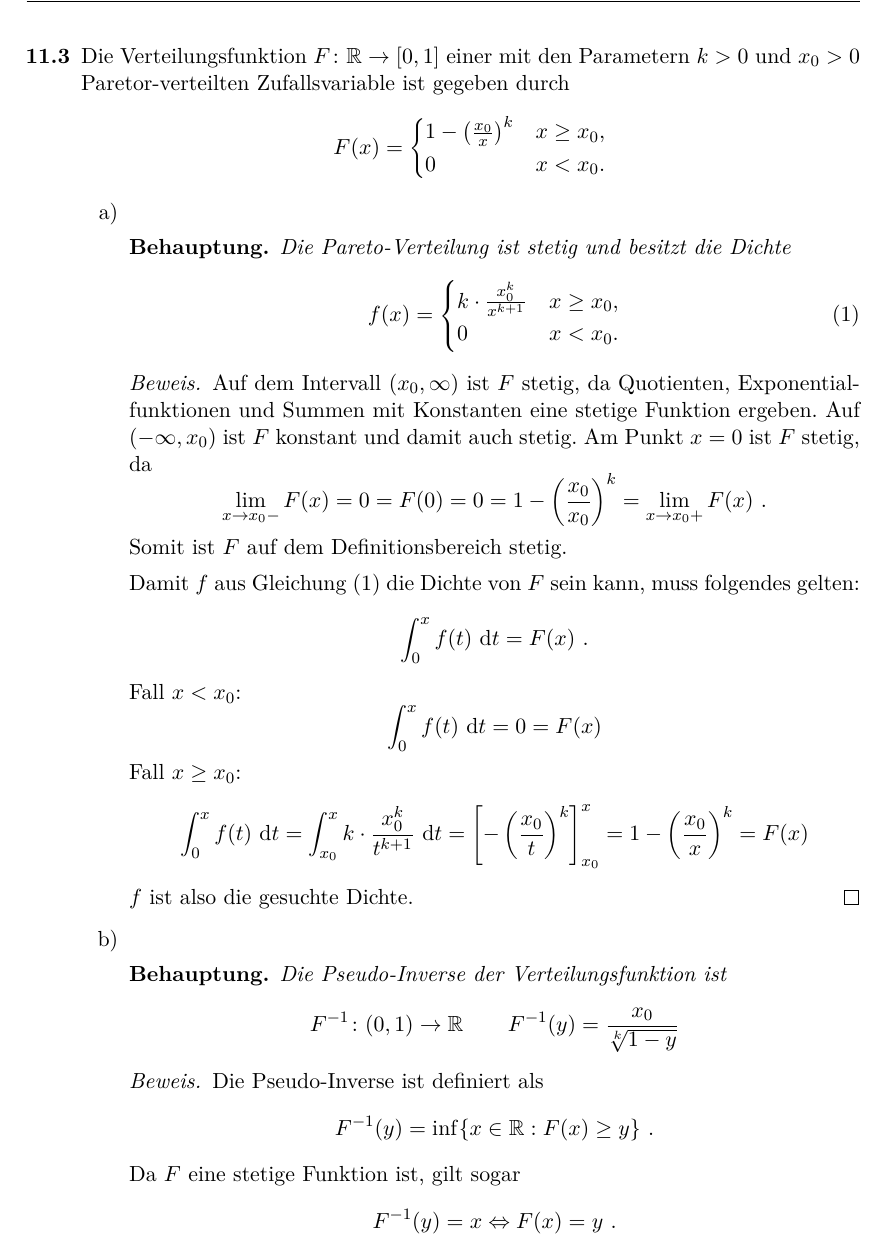
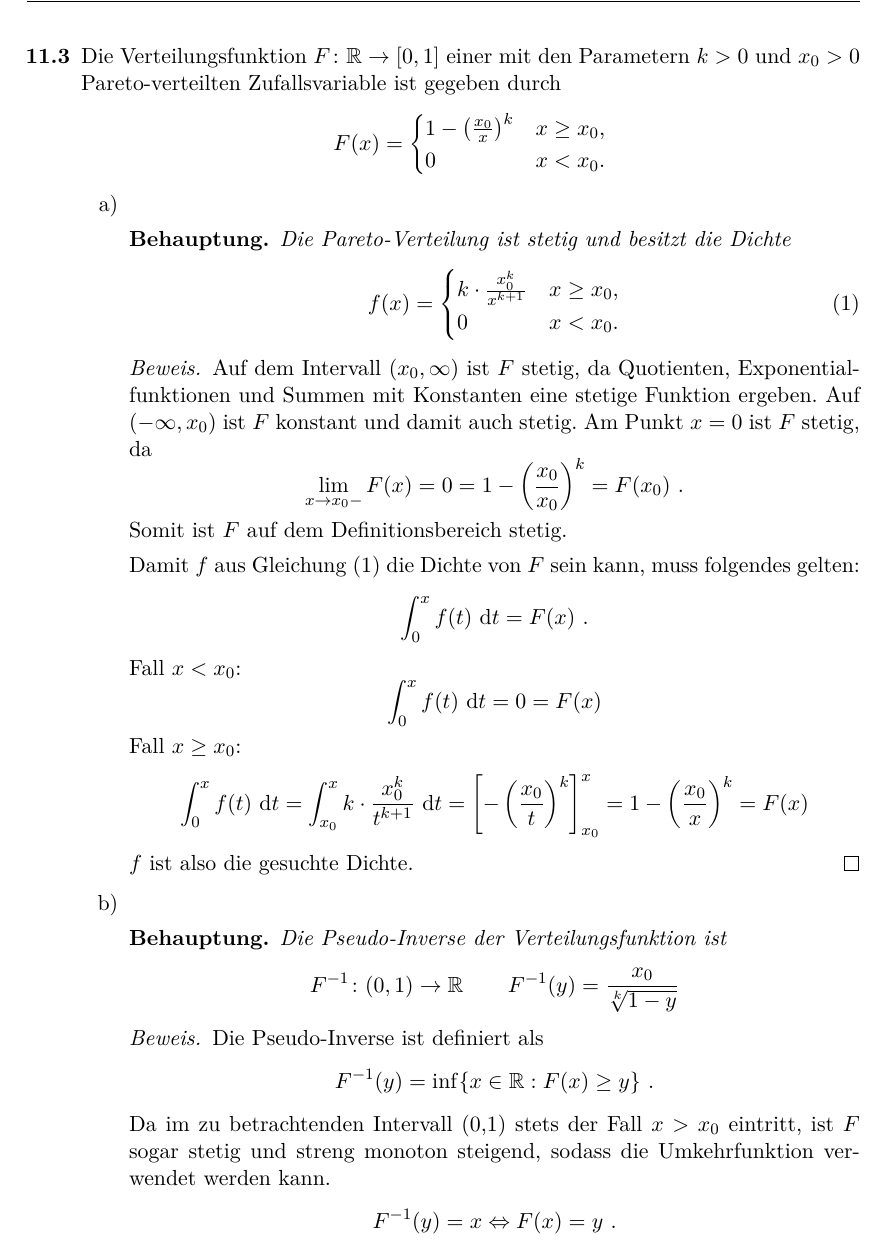
Before and after one commit to lenerd/STO2, a LaTeX document (blatt_11/sto2_blatt_11.tex): part of page 4 of 5, cut so that both start at the same text. Compiled offline with pdfLaTeX.

Commit message:
11.3 Korrekturen

```diff
--- a/blatt_11/sto2_blatt_11.tex
+++ b/blatt_11/sto2_blatt_11.tex
@@ -149,7 +149,7 @@
     \pagebreak
     \item %.3
         Die Verteilungsfunktion $F\colon \mathbb{R} \to [0,1]$ einer mit den
-        Parametern $k > 0$ und $x_0 > 0$ Paretor-verteilten Zufallsvariable
+        Parametern $k > 0$ und $x_0 > 0$ Pareto-verteilten Zufallsvariable
         ist gegeben durch
         \begin{equation*}
             F(x) =
@@ -180,10 +180,8 @@
                     \begin{equation*}
                         \lim_{x \to x_0-} F(x)
                         = 0
-                        = F(0)
-                        = 0
                         = 1 - \left( \frac{x_0}{x_0} \right)^k
-                        = \lim_{x \to x_0+} F(x)
+                        = F(x_0)
                         \text{ .}
                     \end{equation*}
                     Somit ist $F$ auf dem Definitionsbereich stetig.
@@ -225,7 +223,10 @@
                         = \inf \{ x \in \mathbb{R} : F(x) \geq y \}
                         \text{ .}
                     \end{equation*}
-                    Da $F$ eine stetige Funktion ist, gilt sogar
+                    Da im zu betrachtenden Intervall (0,1) stets
+                    der Fall $x>x_0$ eintritt, ist $F$ sogar stetig und
+                    streng monoton steigend, sodass die Umkehrfunktion
+                    verwendet werden kann.
                     \begin{equation*}
                         F^{-1}(y) = x
                         \gdw
```
Also changed, not shown: blatt_11/sto2_blatt_11.tex (19 more changed lines).
